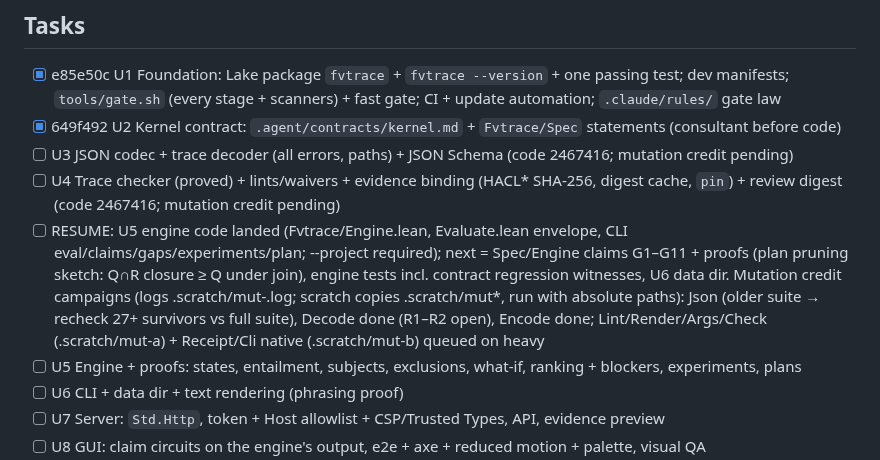
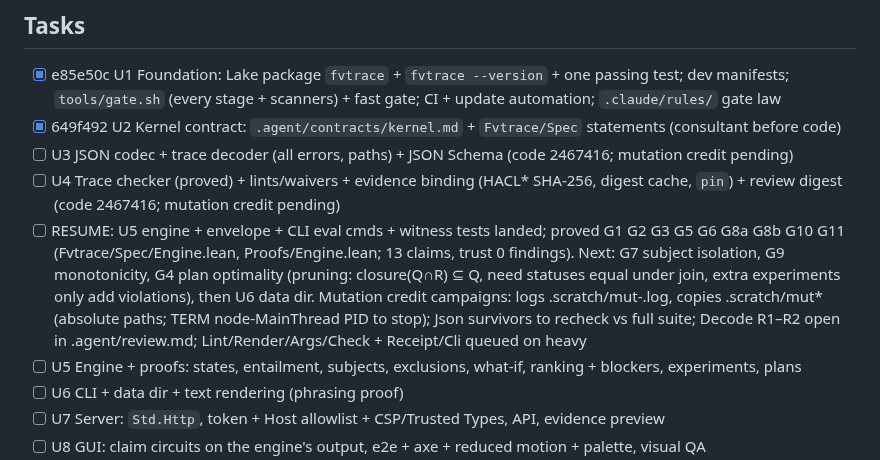
Before and after one commit to veriformatics/fvtrace, a Markdown page: .agent/spec.md, the part around the change. Rendered like a GitHub page.

Commit message:
spec: resume row current (529cc8b)

```diff
--- a/.agent/spec.md
+++ b/.agent/spec.md
@@ -40,7 +40,7 @@ Users will interact with fvTrace through a CLI and web-accessible GUI. If fvTrac
 - [x] 649f492 U2 Kernel contract: `.agent/contracts/kernel.md` + `Fvtrace/Spec` statements (consultant before code)
 - [ ] U3 JSON codec + trace decoder (all errors, paths) + JSON Schema (code 2467416; mutation credit pending)
 - [ ] U4 Trace checker (proved) + lints/waivers + evidence binding (HACL* SHA-256, digest cache, `pin`) + review digest (code 2467416; mutation credit pending)
-- [ ] RESUME: U5 engine code landed (Fvtrace/Engine.lean, Evaluate.lean envelope, CLI eval/claims/gaps/experiments/plan; --project required); next = Spec/Engine claims G1–G11 + proofs (plan pruning sketch: Q∩R closure ≥ Q under join), engine tests incl. contract regression witnesses, U6 data dir. Mutation credit campaigns (logs .scratch/mut-<File>.log; scratch copies .scratch/mut*, run with absolute paths): Json (older suite → recheck 27+ survivors vs full suite), Decode done (R1–R2 open), Encode done; Lint/Render/Args/Check (.scratch/mut-a) + Receipt/Cli native (.scratch/mut-b) queued on heavy
+- [ ] RESUME: U5 engine + envelope + CLI eval cmds + witness tests landed; proved G1 G2 G3 G5 G6 G8a G8b G10 G11 (Fvtrace/Spec/Engine.lean, Proofs/Engine.lean; 13 claims, trust 0 findings). Next: G7 subject isolation, G9 monotonicity, G4 plan optimality (pruning: closure(Q∩R) ⊆ Q, need statuses equal under join, extra experiments only add violations), then U6 data dir. Mutation credit campaigns: logs .scratch/mut-<File>.log, copies .scratch/mut* (absolute paths; TERM node-MainThread PID to stop); Json survivors to recheck vs full suite; Decode R1–R2 open in .agent/review.md; Lint/Render/Args/Check + Receipt/Cli queued on heavy
 - [ ] U5 Engine + proofs: states, entailment, subjects, exclusions, what-if, ranking + blockers, experiments, plans
 - [ ] U6 CLI + data dir + text rendering (phrasing proof)
 - [ ] U7 Server: `Std.Http`, token + Host allowlist + CSP/Trusted Types, API, evidence preview
```
